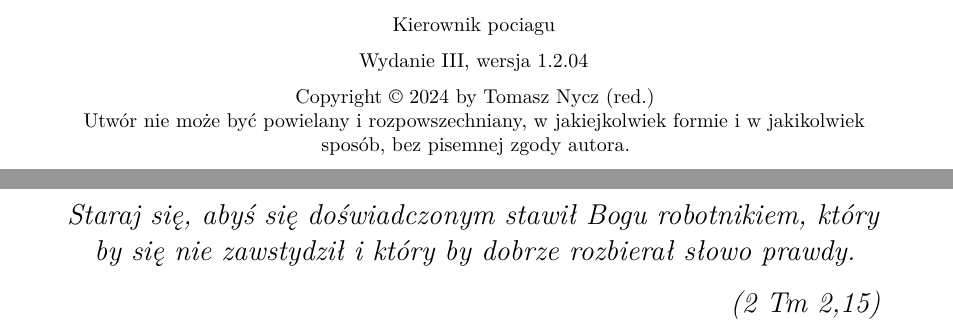
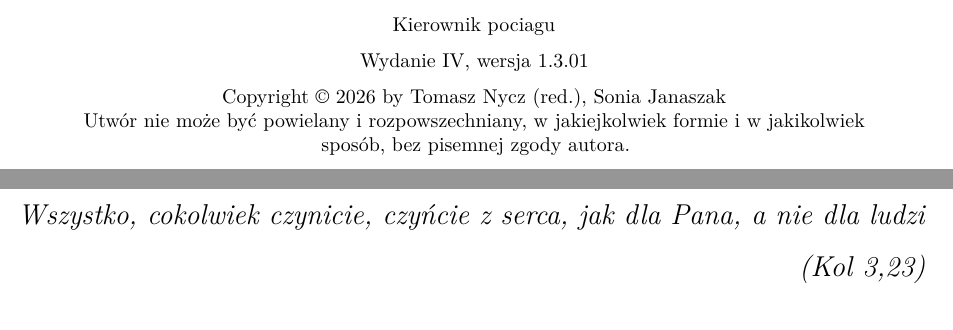
Before and after one commit to merkato/probable-journey, a LaTeX document (skrypt-kierownik.tex, which reads additional/copyright.tex, additional/dedication.tex, additional/metadata.tex): two parts of pages 2 and 3 of 117, joined at a grey line, cut so that both start at the same text. Compiled offline with pdfLaTeX.

Commit message:
Metryczka: wydanie IV, wersja 1.3.01, rok 2026
- prawa autorskie: rok 2026, dopisana Sonia Janaszak
- pozostałe ilustracje: Tomasz Nycz, Sonia Janaszak, Grzegorz Maj
- przeniesione nowsze wersje copyright/dedication/metadata od autora
  (nowa dedykacja, ilustracje Ryszarda Grzecznika)

Co-Authored-By: Claude Opus 5.5 <noreply@anthropic.com>
Claude-Session: https://claude.ai/code/session_01SHVa1hCq9PTAbqfrQi4wdo

```diff
--- a/additional/copyright.tex
+++ b/additional/copyright.tex
@@ -8,7 +6,7 @@
   \begin{center}
   \utitle\par
   Wydanie \uedition, wersja \urevision\par
-  Copyright \copyright{} \udate\ by \uauthor\\
+  Copyright \copyright{} \udate\ by \uauthor, Sonia Janaszak\\
   Utwór nie może być powielany i rozpowszechniany, w jakiejkolwiek formie
   i w jakikolwiek sposób, bez pisemnej zgody autora.\par
 
--- a/additional/dedication.tex
+++ b/additional/dedication.tex
@@ -1,16 +1,14 @@
-%!TEX root = ../main.tex
-
 \clearpage
 
-\begin{adjustwidth}{0.23\textwidth}{0.23\textwidth}
+\begin{adjustwidth}{0.2\textwidth}{0.2\textwidth}
 	\begingroup
 	\null\vspace{0.3\textheight}
 	\Large\itshape
 	\begin{center}
-		Staraj się, abyś się doświadczonym stawił Bogu robotnikiem, który by się nie zawstydził i który by dobrze rozbierał słowo prawdy.
+	Wszystko, cokolwiek czynicie, czyńcie z serca, jak dla Pana, a nie dla ludzi
 	\end{center}
 	\begin{flushright}
-		(2 Tm 2,15)
+		(Kol 3,23)
 	\end{flushright}
 	\endgroup
 \end{adjustwidth}
--- a/additional/metadata.tex
+++ b/additional/metadata.tex
@@ -1,15 +1,13 @@
-%!TEX root = ../main.tex
-
 \title[Przygotowanie zawodowe, Staż stanowiskowy, Szkolenie teoretyczne]{Kierownik pociagu}
 \author{Tomasz Nycz (red.)}
 \affiliation{Uniwersytet Zwardoński}
 \publisher{GIS w Górach}
 \isbn{94666}
-\edition{III}
-\revision{1.2.04}
+\edition{IV}
+\revision{1.3.01}
 \volume{1}
 \website{gisgory.eu}
-\date{2024}
+\date{2026}
 
 % This is the complete list built-in document information commands.
 % Access their values using the \utitle (etc) syntax.
```
Also changed, not shown: additional/copyright.tex (6 more changed lines).
